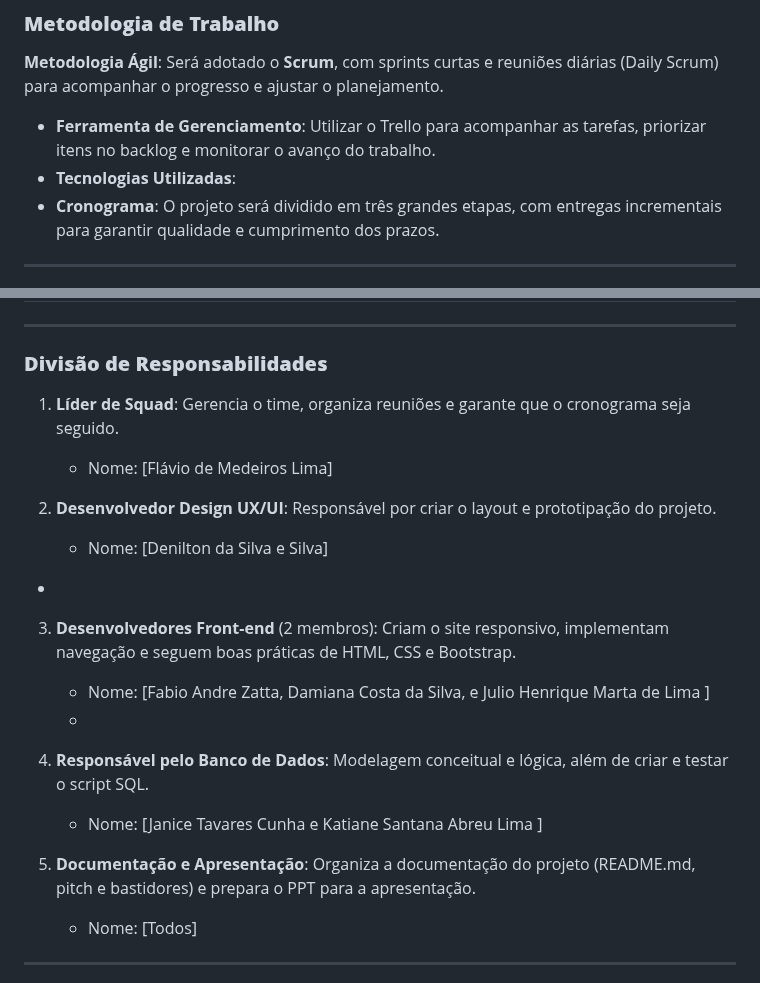
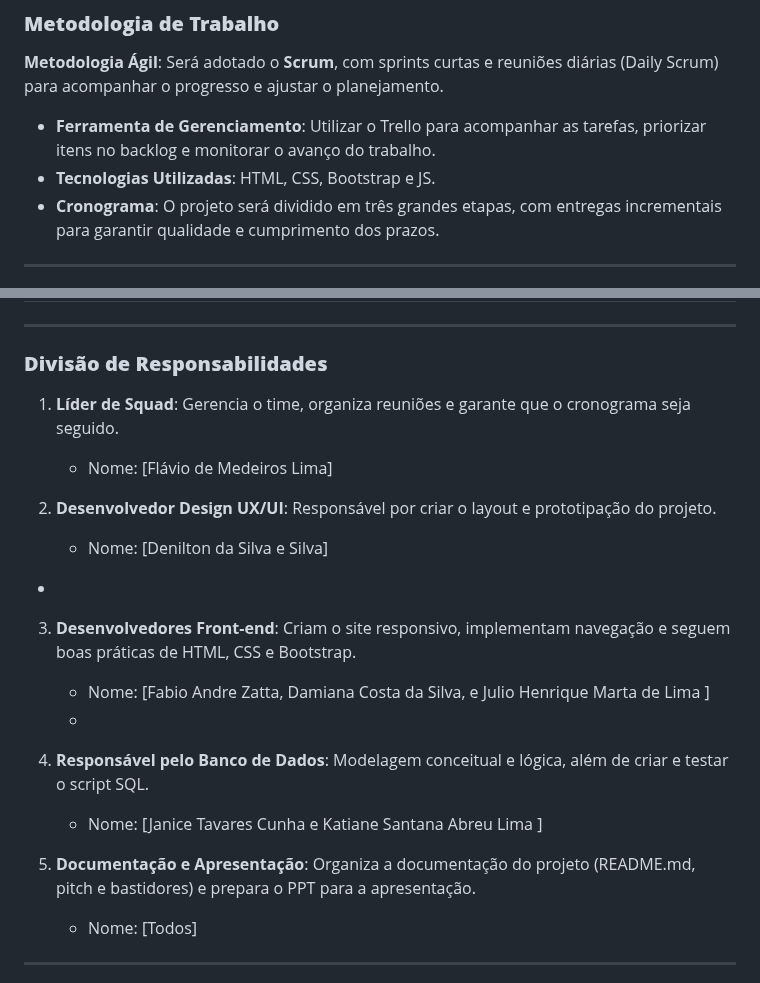
Before and after one commit to Flimars/projeto-povos-indigenas, a Markdown page: README.md, 2 parts joined by grey strips. Rendered like a GitHub page.

Commit message:
Atualização na documetação

```diff
--- a/README.md
+++ b/README.md
@@ -25,7 +25,7 @@ Um sistema web que reúna e disponibilize materiais educativos sobre as culturas
 ### **Metodologia de Trabalho**
 **Metodologia Ágil**: Será adotado o **Scrum**, com sprints curtas e reuniões diárias (Daily Scrum) para acompanhar o progresso e ajustar o planejamento.
 - **Ferramenta de Gerenciamento**: Utilizar o Trello para acompanhar as tarefas, priorizar itens no backlog e monitorar o avanço do trabalho.
-- **Tecnologias Utilizadas**:
+- **Tecnologias Utilizadas**: HTML, CSS, Bootstrap e JS.
 - **Cronograma**: O projeto será dividido em três grandes etapas, com entregas incrementais para garantir qualidade e cumprimento dos prazos.
 
 ---
@@ -41,21 +41,20 @@ Um sistema web que reúna e disponibilize materiais educativos sobre as culturas
 ---
 
 ### **Divisão de Responsabilidades**
+
 1. **Líder de Squad**: Gerencia o time, organiza reuniões e garante que o cronograma seja seguido.
    - Nome: [Flávio de Medeiros Lima]
 
 2. **Desenvolvedor Design UX/UI**: Responsável por criar o layout e prototipação do projeto.
    - Nome: [Denilton da Silva e Silva]
  -
-3. **Desenvolvedores Front-end** (2 membros): Criam o site responsivo, implementam navegação e seguem boas práticas de HTML, CSS e Bootstrap.
+3. **Desenvolvedores Front-end**: Criam o site responsivo, implementam navegação e seguem boas práticas de HTML, CSS e Bootstrap.
    - Nome: [Fabio Andre Zatta, Damiana Costa da Silva, e Julio Henrique Marta de Lima ]
    -
 4. **Responsável pelo Banco de Dados**: Modelagem conceitual e lógica, além de criar e testar o script SQL.
    - Nome: [Janice Tavares Cunha e Katiane Santana Abreu Lima ]
 
-
-
-6. **Documentação e Apresentação**: Organiza a documentação do projeto (README.md, pitch e bastidores) e prepara o PPT para a apresentação.
+5. **Documentação e Apresentação**: Organiza a documentação do projeto (README.md, pitch e bastidores) e prepara o PPT para a apresentação.
    - Nome: [Todos]
 
 ---
```
